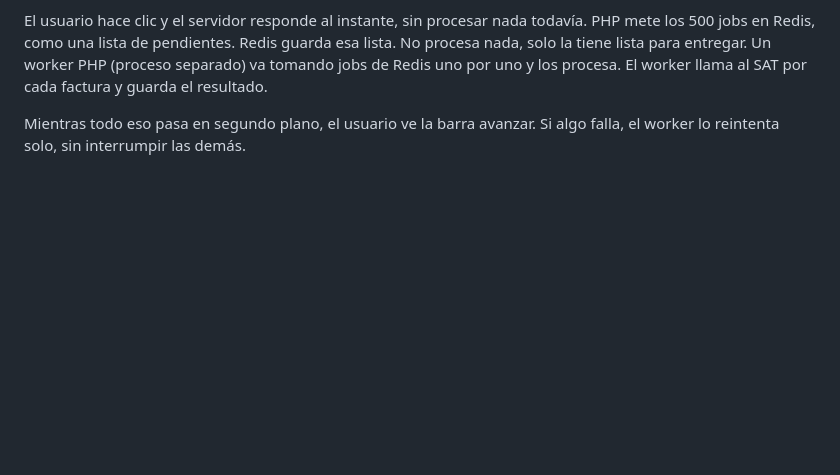
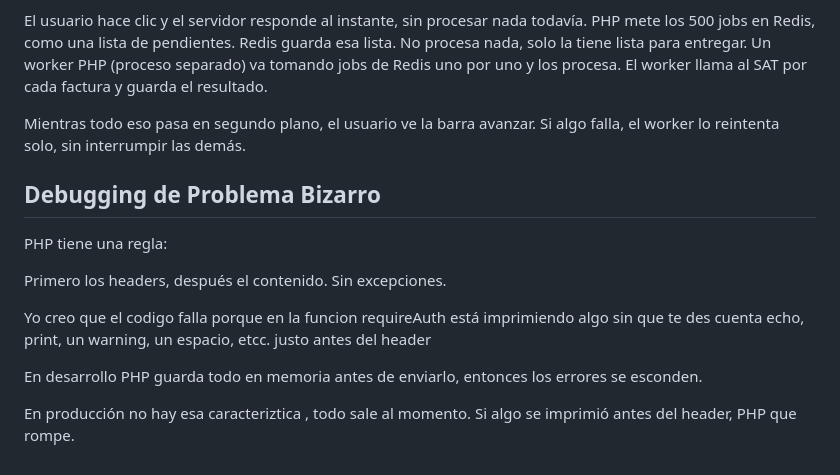
Before and after one commit to gelder07/DCN-PRUEBA, a Markdown page: entrega/ANALISIS.md, the part around the change. GitHub-like rendering; blank space fills up the shorter version.

Commit message:
feat(analisis): añadir sección de debugging para problemas con headers en PHP
- Se incluye un nuevo apartado que explica la regla de PHP sobre el orden de headers y contenido.
- Se detalla un posible problema relacionado con la función requireAuth y la impresión inadvertida de contenido antes de los headers.
- Se menciona la diferencia en el comportamiento de PHP entre desarrollo y producción respecto a la gestión de errores.

```diff
--- a/entrega/ANALISIS.md
+++ b/entrega/ANALISIS.md
@@ -268,3 +268,16 @@ Un worker PHP (proceso separado) va tomando jobs de Redis uno por uno y los proc
 El worker llama al SAT por cada factura y guarda el resultado.
 
 Mientras todo eso pasa en segundo plano, el usuario ve la barra avanzar. Si algo falla, el worker lo reintenta solo, sin interrumpir las demás.
+
+
+## Debugging de Problema Bizarro
+
+PHP tiene una regla:
+
+Primero los headers, después el contenido. Sin excepciones.
+
+Yo creo que el codigo falla porque en la funcion requireAuth está imprimiendo algo sin que te des cuenta echo, print, un warning, un espacio, etcc. justo antes del header
+
+En desarrollo PHP guarda todo en memoria antes de enviarlo, entonces los errores se esconden.
+
+En producción no hay esa caracteriztica , todo sale al momento. Si algo se imprimió antes del header, PHP que rompe.
```
